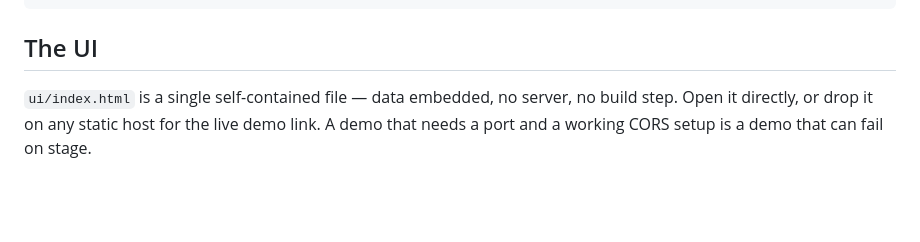
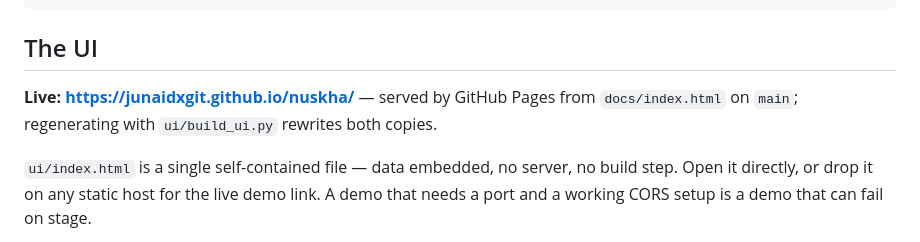
Before and after one commit to junaidxgit/nuskha, a Markdown page: README.md, the part around the change. Drawn GitHub-style; blank space fills up the shorter version.

Commit message:
Point the README at the live Pages URL; mark the checklist done

````diff
--- a/README.md
+++ b/README.md
@@ -36,6 +36,9 @@ $PY -m nuskha.cli ask "what should atorvastatin 10mg cost?"   # real agent
 ```
 
 ## The UI
+
+**Live: https://junaidxgit.github.io/nuskha/** — served by GitHub Pages from `docs/index.html`
+on `main`; regenerating with `ui/build_ui.py` rewrites both copies.
 
 `ui/index.html` is a single self-contained file — data embedded, no server, no build step.
 Open it directly, or drop it on any static host for the live demo link. A demo that needs a
````
Also changed, not shown: docs/submission.md (+19 -31 lines).
